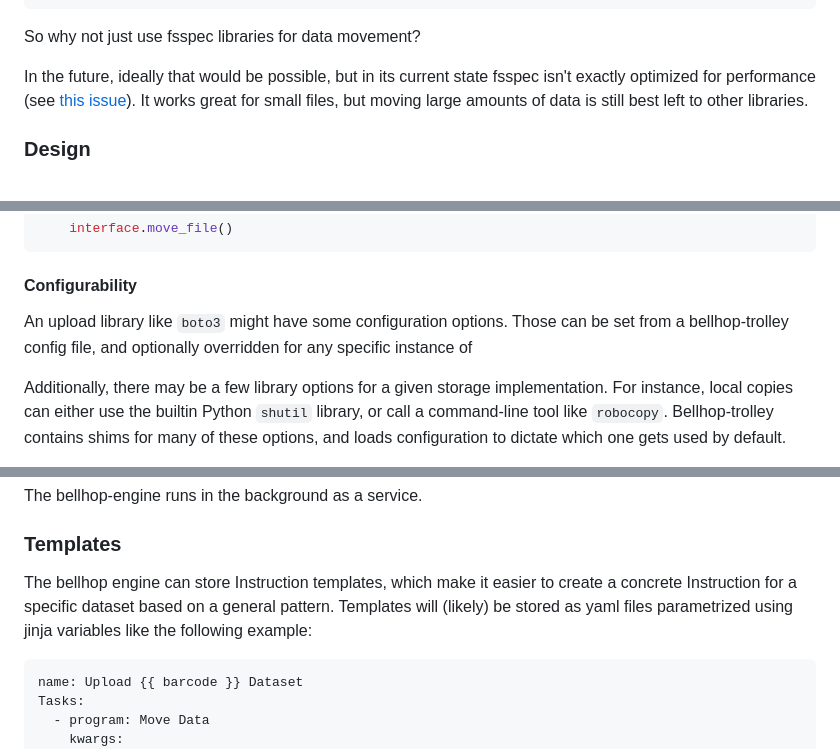
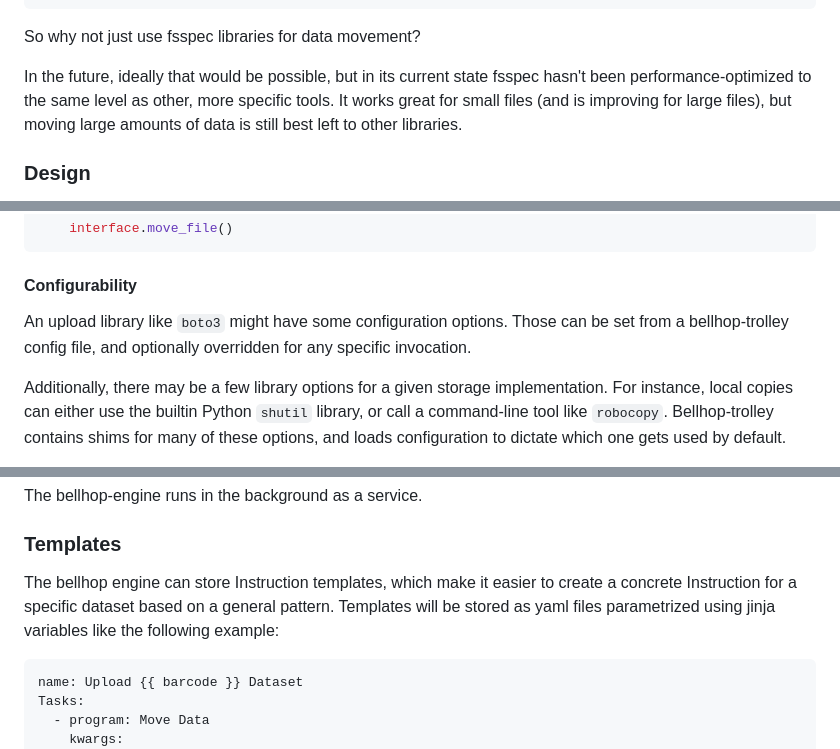
Before and after one commit to AllenNeuralDynamics/bellhop, a Markdown page: docs/architecture.md, 3 parts joined by grey strips. Drawn GitHub-style.

````diff
--- a/docs/architecture.md
+++ b/docs/architecture.md
@@ -46,7 +46,7 @@ file.write_text('hello')
 
 So why not just use fsspec libraries for data movement?
 
-In the future, ideally that would be possible, but in its current state fsspec isn't exactly optimized for performance (see [this issue](https://github.com/fsspec/s3fs/issues/900)). It works great for small files, but moving large amounts of data is still best left to other libraries.
+In the future, ideally that would be possible, but in its current state fsspec hasn't been performance-optimized to the same level as other, more specific tools. It works great for small files (and is improving for large files), but moving large amounts of data is still best left to other libraries.
 
 ### Design
 
@@ -84,7 +84,7 @@ def move_file(source: UPath, destination: UPath):
 
 #### Configurability
 
-An upload library like `boto3` might have some configuration options. Those can be set from a bellhop-trolley config file, and optionally overridden for any specific instance of
+An upload library like `boto3` might have some configuration options. Those can be set from a bellhop-trolley config file, and optionally overridden for any specific invocation.
 
 Additionally, there may be a few library options for a given storage implementation. For instance, local copies can either use the builtin Python `shutil` library, or call a command-line tool like `robocopy`. Bellhop-trolley contains shims for many of these options, and loads configuration to dictate which one gets used by default.
 
@@ -117,7 +117,7 @@ The bellhop-engine runs in the background as a service.
 
 ### Templates
 
-The bellhop engine can store Instruction templates, which make it easier to create a concrete Instruction for a specific dataset based on a general pattern. Templates will (likely) be stored as yaml files parametrized using jinja variables like the following example:
+The bellhop engine can store Instruction templates, which make it easier to create a concrete Instruction for a specific dataset based on a general pattern. Templates will be stored as yaml files parametrized using jinja variables like the following example:
 
 ```yaml
 name: Upload {{ barcode }} Dataset
````
Also changed, not shown: other parts of docs/architecture.md (+5 -3 lines), docs/bellhop_architecture.png, 1 other file.
